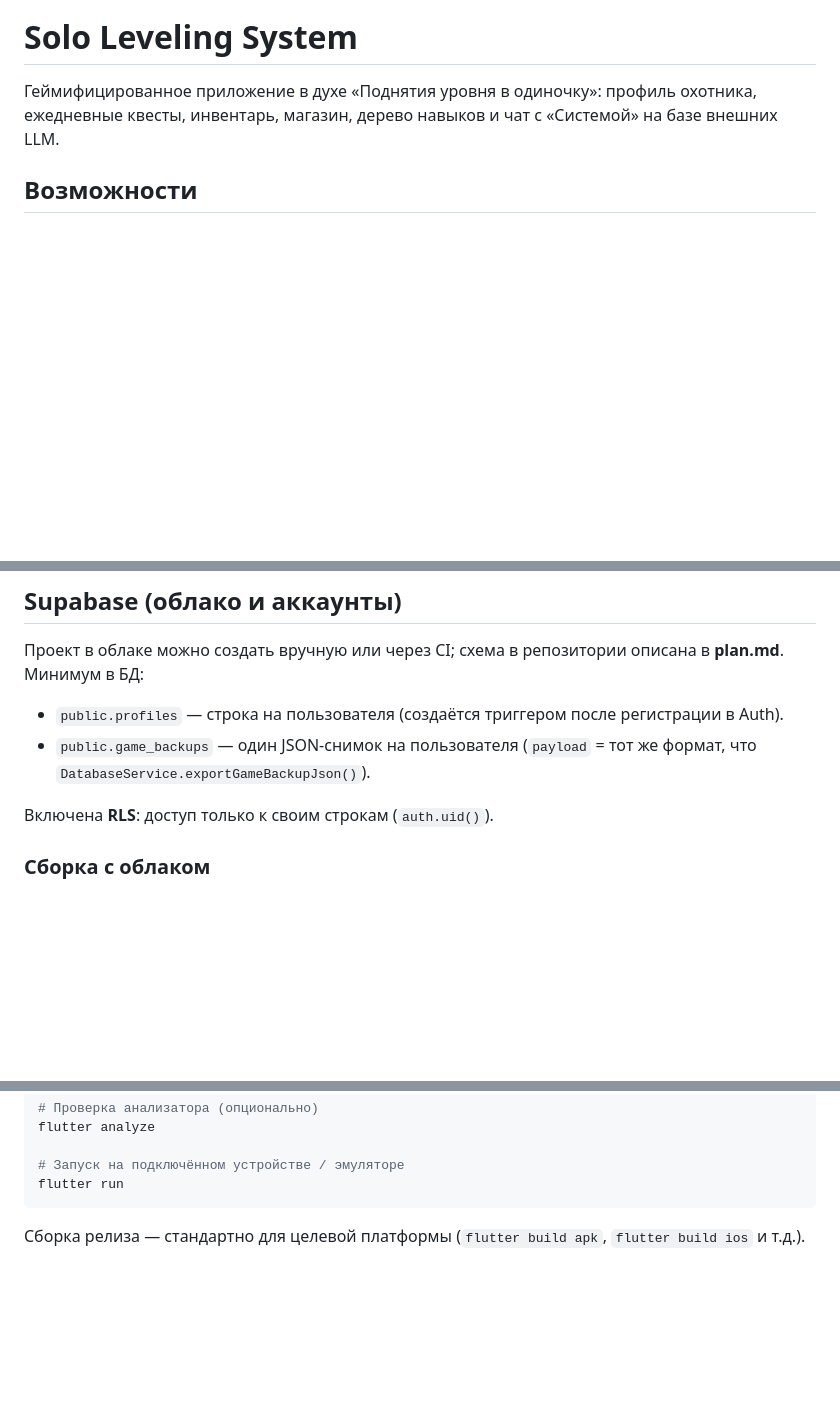
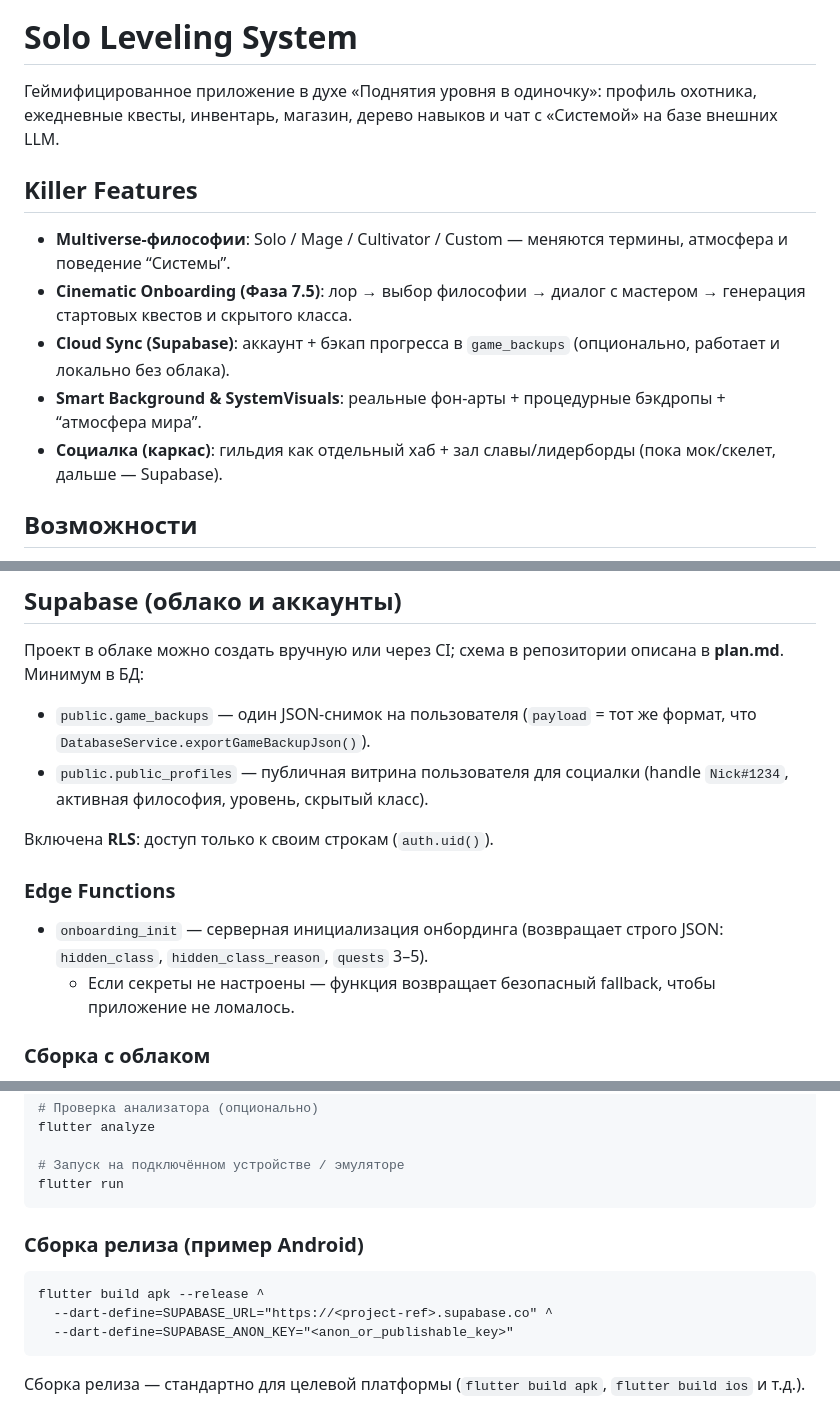
Before and after one commit to Temirlan200270/level_up, a Markdown page: README.md, 3 parts joined by grey strips. Rendered like a GitHub page; blank space fills up the shorter version.

Commit message:
Обновлён README

````diff
--- a/README.md
+++ b/README.md
@@ -1,6 +1,14 @@
 # Solo Leveling System
 
 Геймифицированное приложение в духе «Поднятия уровня в одиночку»: профиль охотника, ежедневные квесты, инвентарь, магазин, дерево навыков и чат с «Системой» на базе внешних LLM.
+
+## Killer Features
+
+- **Multiverse-философии**: Solo / Mage / Cultivator / Custom — меняются термины, атмосфера и поведение “Системы”.
+- **Cinematic Onboarding (Фаза 7.5)**: лор → выбор философии → диалог с мастером → генерация стартовых квестов и скрытого класса.
+- **Cloud Sync (Supabase)**: аккаунт + бэкап прогресса в `game_backups` (опционально, работает и локально без облака).
+- **Smart Background & SystemVisuals**: реальные фон-арты + процедурные бэкдропы + “атмосфера мира”.
+- **Социалка (каркас)**: гильдия как отдельный хаб + зал славы/лидерборды (пока мок/скелет, дальше — Supabase).
 
 ## Возможности
 
@@ -28,10 +36,15 @@
 
 Проект в облаке можно создать вручную или через CI; схема в репозитории описана в **plan.md**. Минимум в БД:
 
-- `public.profiles` — строка на пользователя (создаётся триггером после регистрации в Auth).
 - `public.game_backups` — один JSON-снимок на пользователя (`payload` = тот же формат, что `DatabaseService.exportGameBackupJson()`).
+- `public.public_profiles` — публичная витрина пользователя для социалки (handle `Nick#1234`, активная философия, уровень, скрытый класс).
 
 Включена **RLS**: доступ только к своим строкам (`auth.uid()`).
+
+### Edge Functions
+
+- `onboarding_init` — серверная инициализация онбординга (возвращает строго JSON: `hidden_class`, `hidden_class_reason`, `quests` 3–5).
+  - Если секреты не настроены — функция возвращает безопасный fallback, чтобы приложение не ломалось.
 
 ### Сборка с облаком
 
@@ -66,6 +79,14 @@ flutter analyze
 
 # Запуск на подключённом устройстве / эмуляторе
 flutter run
+```
+
+### Сборка релиза (пример Android)
+
+```bat
+flutter build apk --release ^
+  --dart-define=SUPABASE_URL="https://<project-ref>.supabase.co" ^
+  --dart-define=SUPABASE_ANON_KEY="<anon_or_publishable_key>"
 ```
 
 Сборка релиза — стандартно для целевой платформы (`flutter build apk`, `flutter build ios` и т.д.).
````
Also changed, not shown: other parts of README.md (+3 -1 lines).
